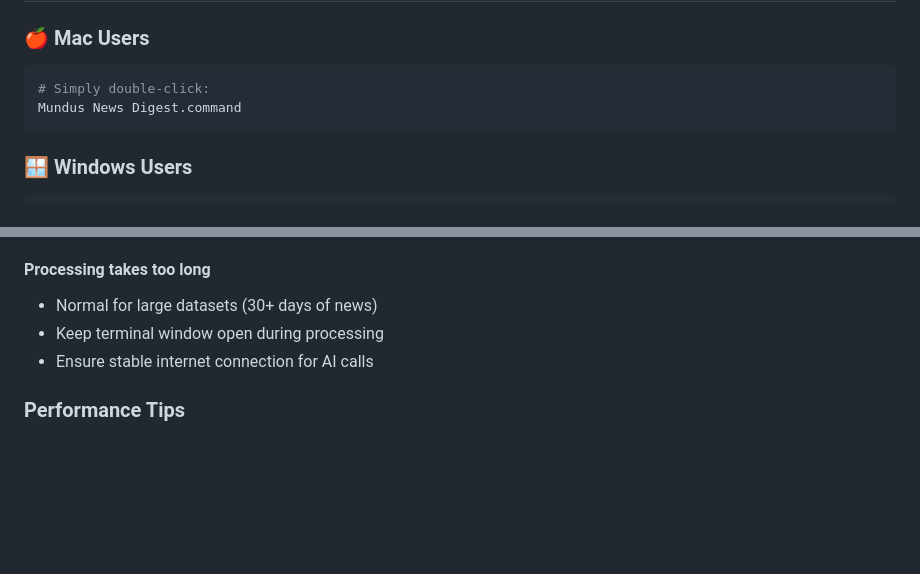
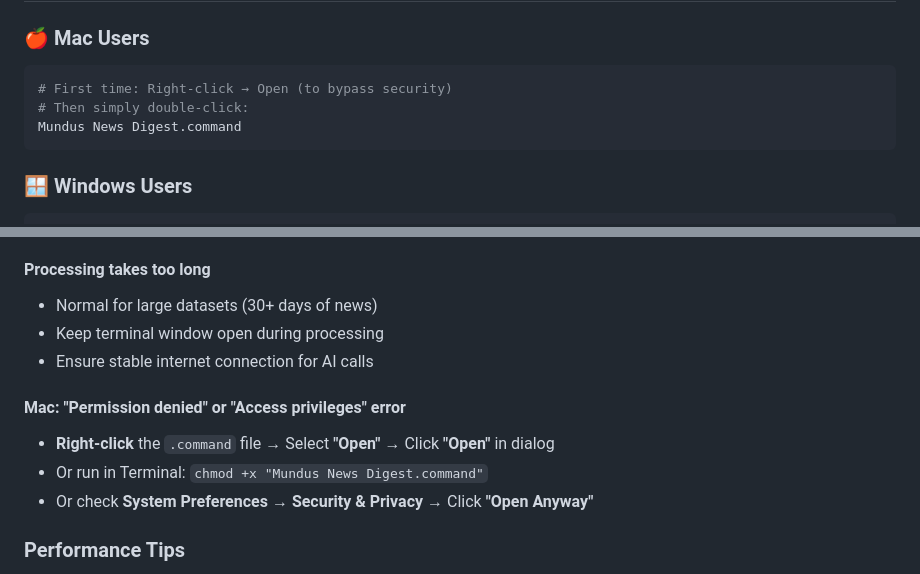
Before and after one commit to CryerWorks/News-Processor, a Markdown page: README.md, 2 parts joined by grey strips. Rendered like a GitHub page; blank space fills up the shorter version.

````diff
--- a/README.md
+++ b/README.md
@@ -34,7 +34,8 @@
 
 ### 🍎 **Mac Users**
 ```bash
-# Simply double-click:
+# First time: Right-click → Open (to bypass security)
+# Then simply double-click:
 Mundus News Digest.command
 ```
 
@@ -289,6 +290,11 @@ Mundus-News-Processor/
 - Keep terminal window open during processing
 - Ensure stable internet connection for AI calls
 
+#### **Mac: "Permission denied" or "Access privileges" error**
+- **Right-click** the `.command` file → Select **"Open"** → Click **"Open"** in dialog
+- Or run in Terminal: `chmod +x "Mundus News Digest.command"`
+- Or check **System Preferences** → **Security & Privacy** → Click **"Open Anyway"**
+
 ### Performance Tips
 - Process files in batches of 30 days or less
 - Close other applications during heavy processing
````
Also changed, not shown: MAC_SECURITY_FIX.md (added, +122 -0 lines), USER_GUIDE_Non_Technical.md (+24 -1 lines).
